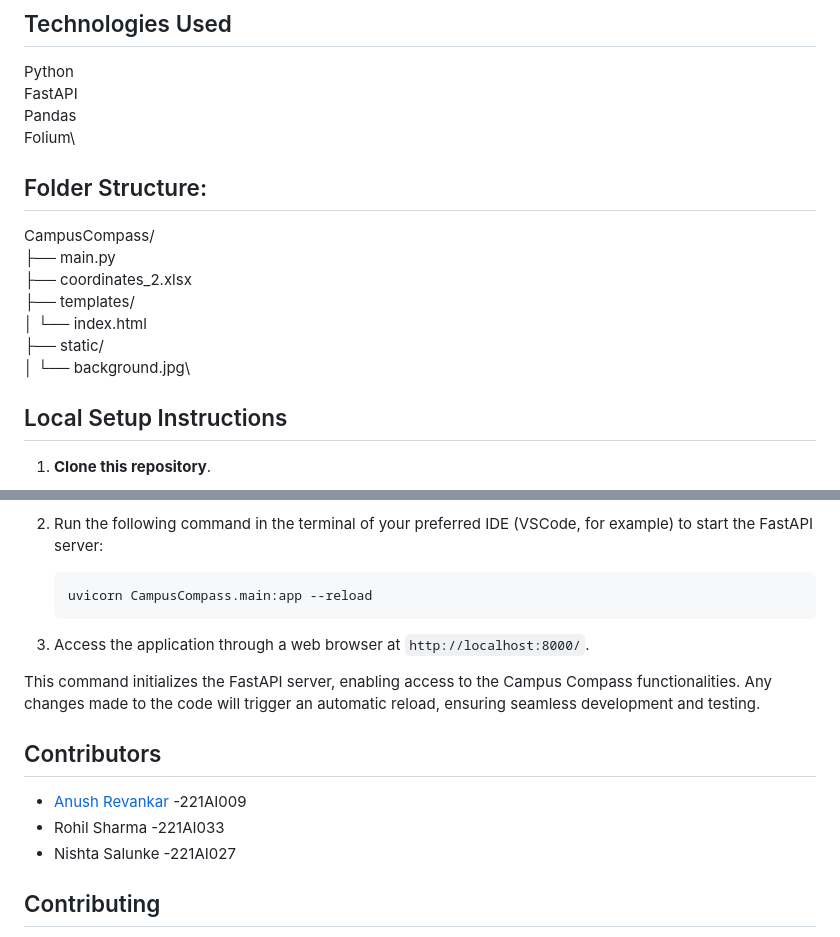
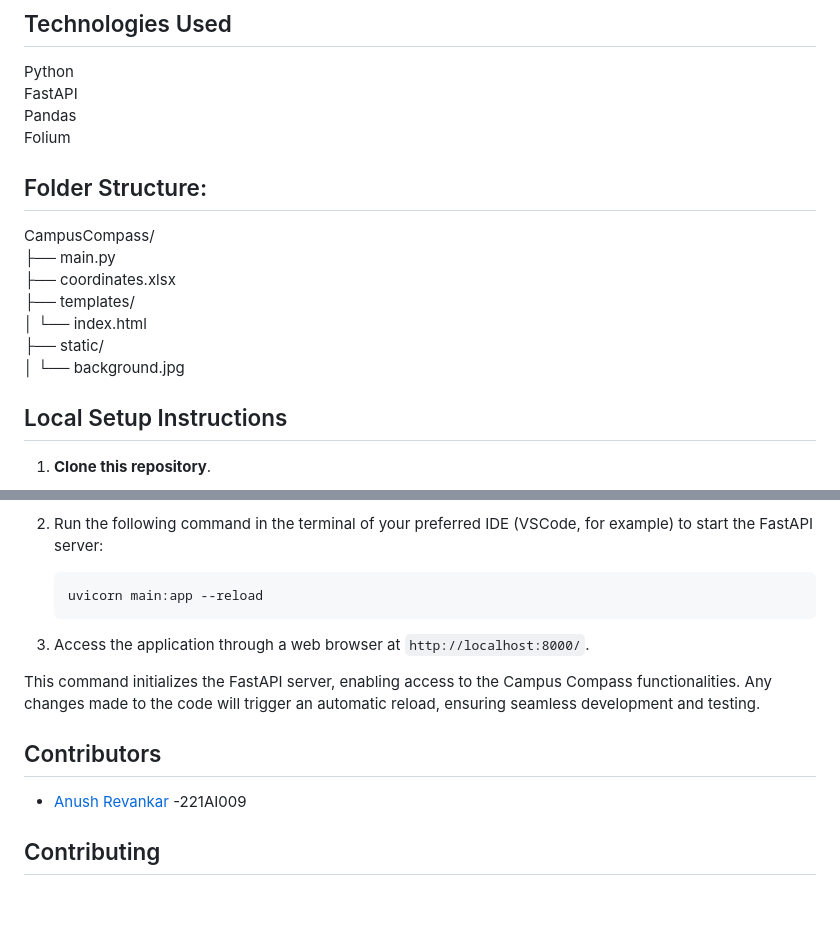
Before and after one commit to anushrevankar24/CampusCompass, a Markdown page: README.md, 2 parts joined by grey strips. Rendered like a GitHub page; blank space fills up the shorter version.

````diff
--- a/README.md
+++ b/README.md
@@ -24,17 +24,17 @@ Click on the "Find Path" button to generate and view the shortest path on the in
 Python\
 FastAPI\
 Pandas\
-Folium\
+Folium
 
 ## Folder Structure:
 
 CampusCompass/\
 ├── main.py\
-├── coordinates_2.xlsx\
+├── coordinates.xlsx\
 ├── templates/\
 │   └── index.html\
 ├── static/\
-│   └── background.jpg\
+│   └── background.jpg
 
 
 ## Local Setup Instructions
@@ -71,7 +71,7 @@ To start the Campus Compass application locally, follow these steps:
 2. Run the following command in the terminal of your preferred IDE (VSCode, for example) to start the FastAPI server:
 
     ```
-    uvicorn CampusCompass.main:app --reload
+    uvicorn main:app --reload
     ```
 
 3. Access the application through a web browser at `http://localhost:8000/`.
@@ -80,8 +80,6 @@ This command initializes the FastAPI server, enabling access to the Campus Compa
 
 ## Contributors
 - [Anush Revankar](https://github.com/anushrevankar24) -221AI009
-- Rohil Sharma -221AI033
-- Nishta Salunke -221AI027
 
 ## Contributing
 
````
